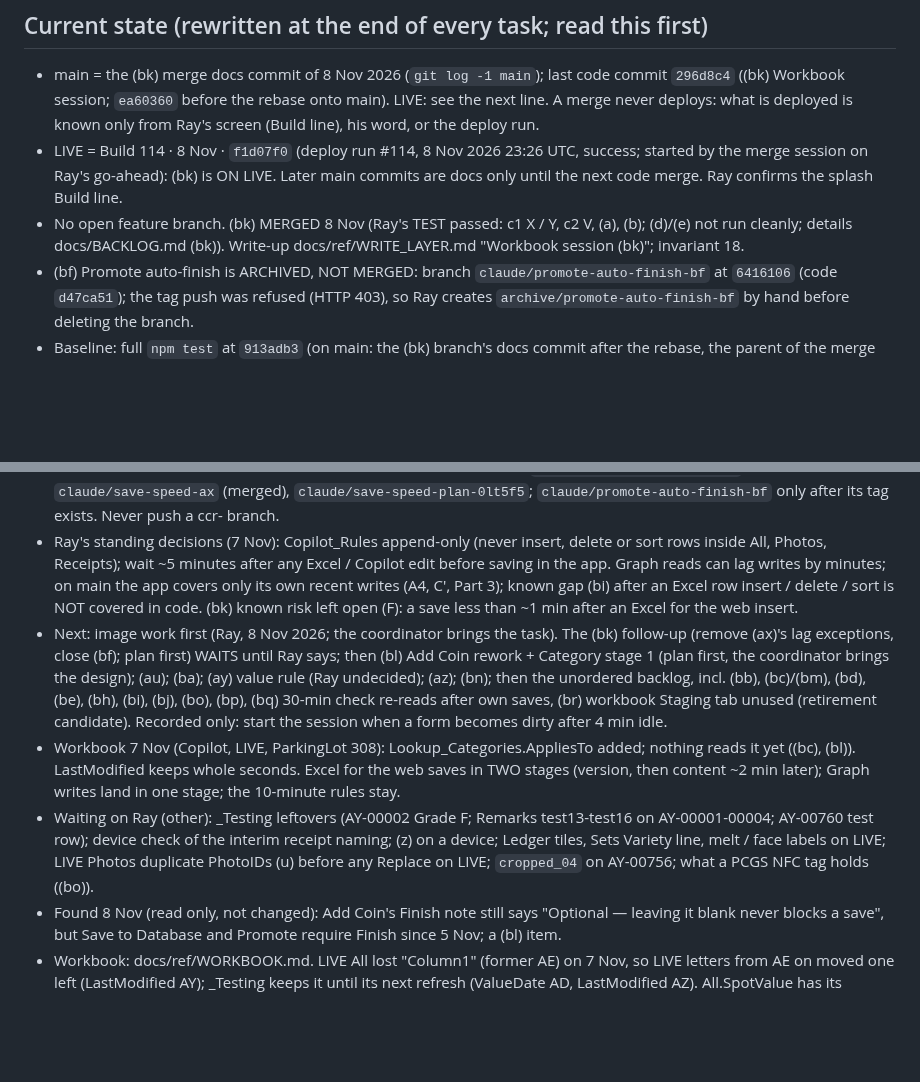
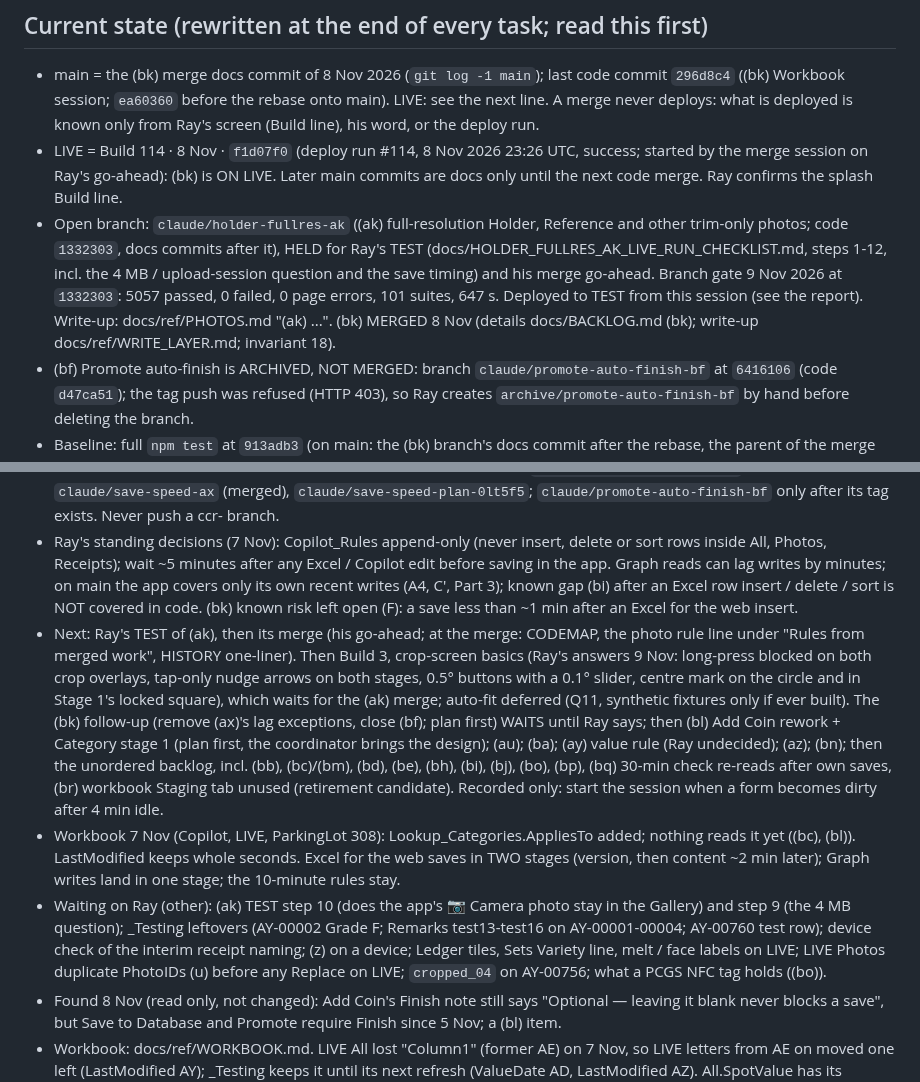
Before and after one commit to Salty224/coin-collection-app, a Markdown page: CLAUDE.md, 2 parts joined by grey strips. Drawn GitHub-style; blank space fills up the shorter version.

```diff
--- a/CLAUDE.md
+++ b/CLAUDE.md
@@ -7,14 +7,14 @@ Microsoft Graph API, and the Excel workbook there is the authoritative data stor
 ## Current state (rewritten at the end of every task; read this first)
 - main = the (bk) merge docs commit of 8 Nov 2026 (`git log -1 main`); last code commit `296d8c4` ((bk) Workbook session; `ea60360` before the rebase onto main). LIVE: see the next line. A merge never deploys: what is deployed is known only from Ray's screen (Build line), his word, or the deploy run.
 - LIVE = Build 114 · 8 Nov · `f1d07f0` (deploy run #114, 8 Nov 2026 23:26 UTC, success; started by the merge session on Ray's go-ahead): (bk) is ON LIVE. Later main commits are docs only until the next code merge. Ray confirms the splash Build line.
-- No open feature branch. (bk) MERGED 8 Nov (Ray's TEST passed: c1 X / Y, c2 V, (a), (b); (d)/(e) not run cleanly; details docs/BACKLOG.md (bk)). Write-up docs/ref/WRITE_LAYER.md "Workbook session (bk)"; invariant 18.
+- Open branch: `claude/holder-fullres-ak` ((ak) full-resolution Holder, Reference and other trim-only photos; code `1332303`, docs commits after it), HELD for Ray's TEST (docs/HOLDER_FULLRES_AK_LIVE_RUN_CHECKLIST.md, steps 1-12, incl. the 4 MB / upload-session question and the save timing) and his merge go-ahead. Branch gate 9 Nov 2026 at `1332303`: 5057 passed, 0 failed, 0 page errors, 101 suites, 647 s. Deployed to TEST from this session (see the report). Write-up: docs/ref/PHOTOS.md "(ak) ...". (bk) MERGED 8 Nov (details docs/BACKLOG.md (bk); write-up docs/ref/WRITE_LAYER.md; invariant 18).
 - (bf) Promote auto-finish is ARCHIVED, NOT MERGED: branch `claude/promote-auto-finish-bf` at `6416106` (code `d47ca51`); the tag push was refused (HTTP 403), so Ray creates `archive/promote-auto-finish-bf` by hand before deleting the branch.
 - Baseline: full `npm test` at `913adb3` (on main: the (bk) branch's docs commit after the rebase, the parent of the merge docs commit `f1d07f0`; app.html and tests/ are the same as on main's head) (8 Nov 2026, (bk) merge gate): 5019 passed, 0 failed, 0 page errors, 100 suites, 642 s. The full run is the merge gate only (Session working rule 3). To compare a run, diff the sorted `PASS` / `FAIL` lines.
 - Origin branches to delete (Ray deletes; never delete branches here): `claude/workbook-session-bk` (merged), `claude/save-speed-ax` (merged), `claude/save-speed-plan-0lt5f5`; `claude/promote-auto-finish-bf` only after its tag exists. Never push a ccr- branch.
 - Ray's standing decisions (7 Nov): Copilot_Rules append-only (never insert, delete or sort rows inside All, Photos, Receipts); wait ~5 minutes after any Excel / Copilot edit before saving in the app. Graph reads can lag writes by minutes; on main the app covers only its own recent writes (A4, C', Part 3); known gap (bi) after an Excel row insert / delete / sort is NOT covered in code. (bk) known risk left open (F): a save less than ~1 min after an Excel for the web insert.
-- Next: image work first (Ray, 8 Nov 2026; the coordinator brings the task). The (bk) follow-up (remove (ax)'s lag exceptions, close (bf); plan first) WAITS until Ray says; then (bl) Add Coin rework + Category stage 1 (plan first, the coordinator brings the design); (au); (ba); (ay) value rule (Ray undecided); (az); (bn); then the unordered backlog, incl. (bb), (bc)/(bm), (bd), (be), (bh), (bi), (bj), (bo), (bp), (bq) 30-min check re-reads after own saves, (br) workbook Staging tab unused (retirement candidate). Recorded only: start the session when a form becomes dirty after 4 min idle.
+- Next: Ray's TEST of (ak), then its merge (his go-ahead; at the merge: CODEMAP, the photo rule line under "Rules from merged work", HISTORY one-liner). Then Build 3, crop-screen basics (Ray's answers 9 Nov: long-press blocked on both crop overlays, tap-only nudge arrows on both stages, 0.5° buttons with a 0.1° slider, centre mark on the circle and in Stage 1's locked square), which waits for the (ak) merge; auto-fit deferred (Q11, synthetic fixtures only if ever built). The (bk) follow-up (remove (ax)'s lag exceptions, close (bf); plan first) WAITS until Ray says; then (bl) Add Coin rework + Category stage 1 (plan first, the coordinator brings the design); (au); (ba); (ay) value rule (Ray undecided); (az); (bn); then the unordered backlog, incl. (bb), (bc)/(bm), (bd), (be), (bh), (bi), (bj), (bo), (bp), (bq) 30-min check re-reads after own saves, (br) workbook Staging tab unused (retirement candidate). Recorded only: start the session when a form becomes dirty after 4 min idle.
 - Workbook 7 Nov (Copilot, LIVE, ParkingLot 308): Lookup_Categories.AppliesTo added; nothing reads it yet ((bc), (bl)). LastModified keeps whole seconds. Excel for the web saves in TWO stages (version, then content ~2 min later); Graph writes land in one stage; the 10-minute rules stay.
-- Waiting on Ray (other): _Testing leftovers (AY-00002 Grade F; Remarks test13-test16 on AY-00001-00004; AY-00760 test row); device check of the interim receipt naming; (z) on a device; Ledger tiles, Sets Variety line, melt / face labels on LIVE; LIVE Photos duplicate PhotoIDs (u) before any Replace on LIVE; `cropped_04` on AY-00756; what a PCGS NFC tag holds ((bo)).
+- Waiting on Ray (other): (ak) TEST step 10 (does the app's 📷 Camera photo stay in the Gallery) and step 9 (the 4 MB question); _Testing leftovers (AY-00002 Grade F; Remarks test13-test16 on AY-00001-00004; AY-00760 test row); device check of the interim receipt naming; (z) on a device; Ledger tiles, Sets Variety line, melt / face labels on LIVE; LIVE Photos duplicate PhotoIDs (u) before any Replace on LIVE; `cropped_04` on AY-00756; what a PCGS NFC tag holds ((bo)).
 - Found 8 Nov (read only, not changed): Add Coin's Finish note still says "Optional — leaving it blank never blocks a save", but Save to Database and Promote require Finish since 5 Nov; a (bl) item.
 - Workbook: docs/ref/WORKBOOK.md. LIVE All lost "Column1" (former AE) on 7 Nov, so LIVE letters from AE on moved one left (LastModified AY); _Testing keeps it until its next refresh (ValueDate AD, LastModified AZ). All.SpotValue has its formula in 1,552 of 1,555 rows.
 - Not verified on a real device / LIVE: the list is in docs/BACKLOG.md "Unverified on a real device / LIVE" (moved 9 Nov 2026); add to it there.
```
Also changed, not shown: docs/HOLDER_FULLRES_AK_LIVE_RUN_CHECKLIST.md (added, +16 -0 lines).
